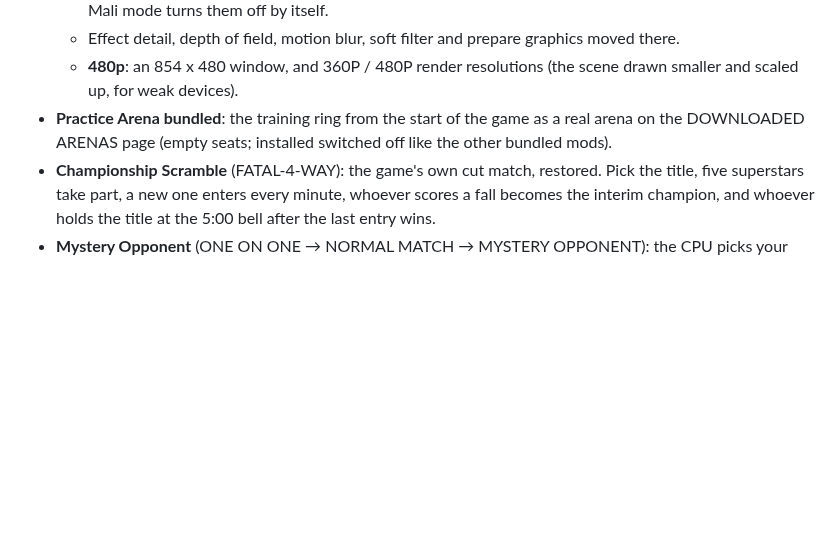
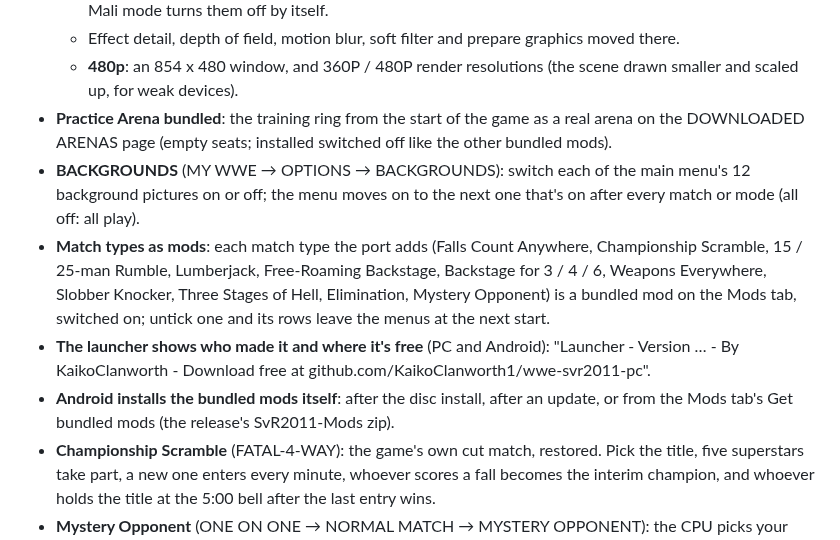
Before and after one commit to KaikoClanworth1/wwe-svr2011-pc, a Markdown page: docs/FEATURES.md, the part around the change. GitHub-like rendering; blank space fills up the shorter version.

Commit message:
Features list: BACKGROUNDS, match types as mods, launcher credit, Android bundled mods
Co-Authored-By: Claude Opus 5.5 <noreply@anthropic.com>

```diff
--- a/docs/FEATURES.md
+++ b/docs/FEATURES.md
@@ -97,6 +97,10 @@ still being tested.
   - Effect detail, depth of field, motion blur, soft filter and prepare graphics moved there.
   - **480p**: an 854 x 480 window, and 360P / 480P render resolutions (the scene drawn smaller and scaled up, for weak devices).
 - **Practice Arena bundled**: the training ring from the start of the game as a real arena on the DOWNLOADED ARENAS page (empty seats; installed switched off like the other bundled mods).
+- **BACKGROUNDS** (MY WWE → OPTIONS → BACKGROUNDS): switch each of the main menu's 12 background pictures on or off; the menu moves on to the next one that's on after every match or mode (all off: all play).
+- **Match types as mods**: each match type the port adds (Falls Count Anywhere, Championship Scramble, 15 / 25-man Rumble, Lumberjack, Free-Roaming Backstage, Backstage for 3 / 4 / 6, Weapons Everywhere, Slobber Knocker, Three Stages of Hell, Elimination, Mystery Opponent) is a bundled mod on the Mods tab, switched on; untick one and its rows leave the menus at the next start.
+- **The launcher shows who made it and where it's free** (PC and Android): "Launcher - Version … - By KaikoClanworth - Download free at github.com/KaikoClanworth1/wwe-svr2011-pc".
+- **Android installs the bundled mods itself**: after the disc install, after an update, or from the Mods tab's Get bundled mods (the release's SvR2011-Mods zip).
 - **Championship Scramble** (FATAL-4-WAY): the game's own cut match, restored. Pick the title, five superstars take part, a new one enters every minute, whoever scores a fall becomes the interim champion, and whoever holds the title at the 5:00 bell after the last entry wins.
 - **Mystery Opponent** (ONE ON ONE → NORMAL MATCH → MYSTERY OPPONENT): the CPU picks your opponent in secret. It shows as "?" on the select, VS and loading screens and is revealed when it comes out last in the entrances, which can't be skipped.
 - **Match Creator: everything allowed**: every greyed-out option is free in every match type, as far as the game engine can play it. Combinations that crashed or froze in a 240-match test stay locked: over the top rope in tag / 6-man, the inferno ring outside normal 1v1 / Triple Threat / Fatal 4-Way, cage / cell / inferno rings and new win conditions in ladder / TLC, the chamber ring, Royal Rumble, Elimination Chamber and backstage.
```
